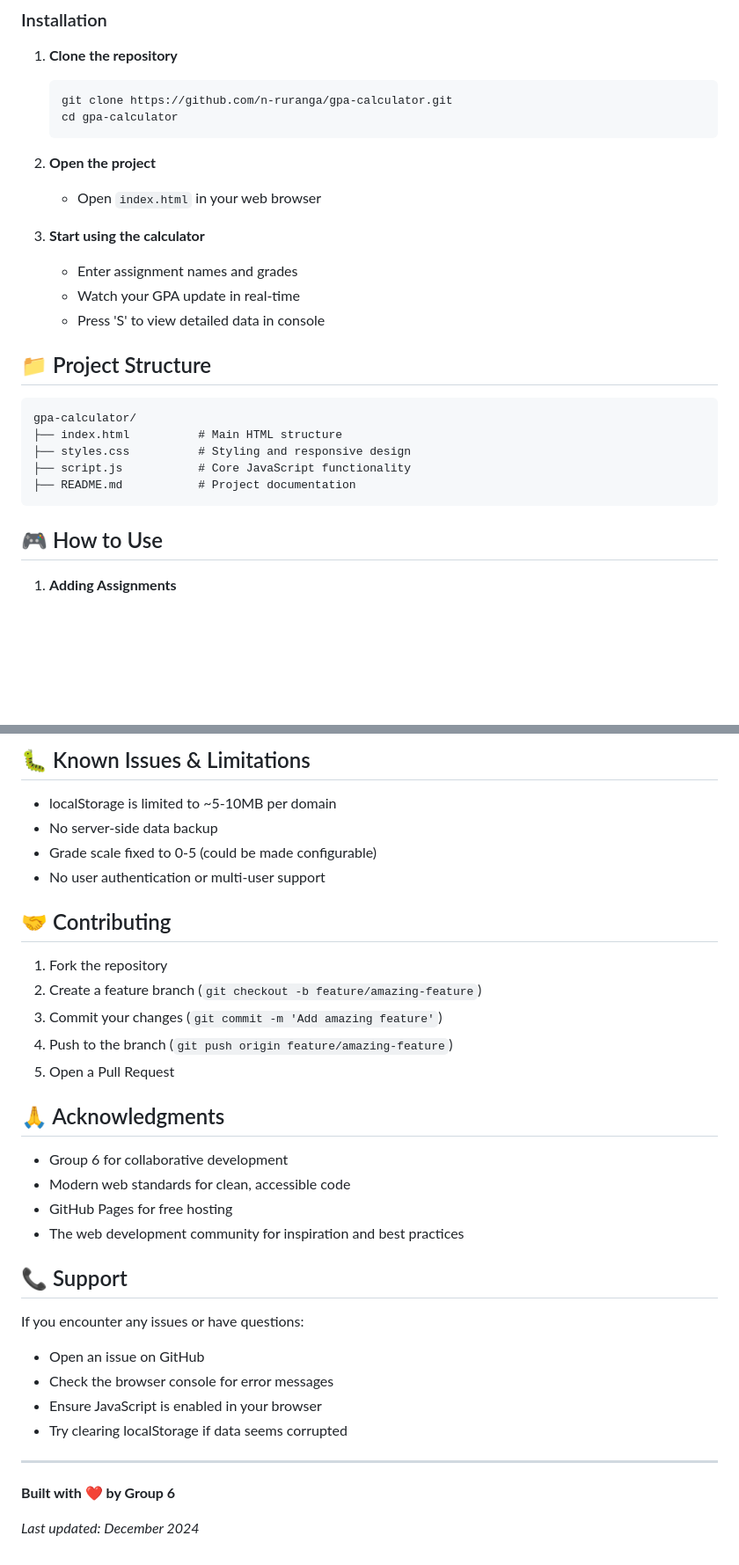
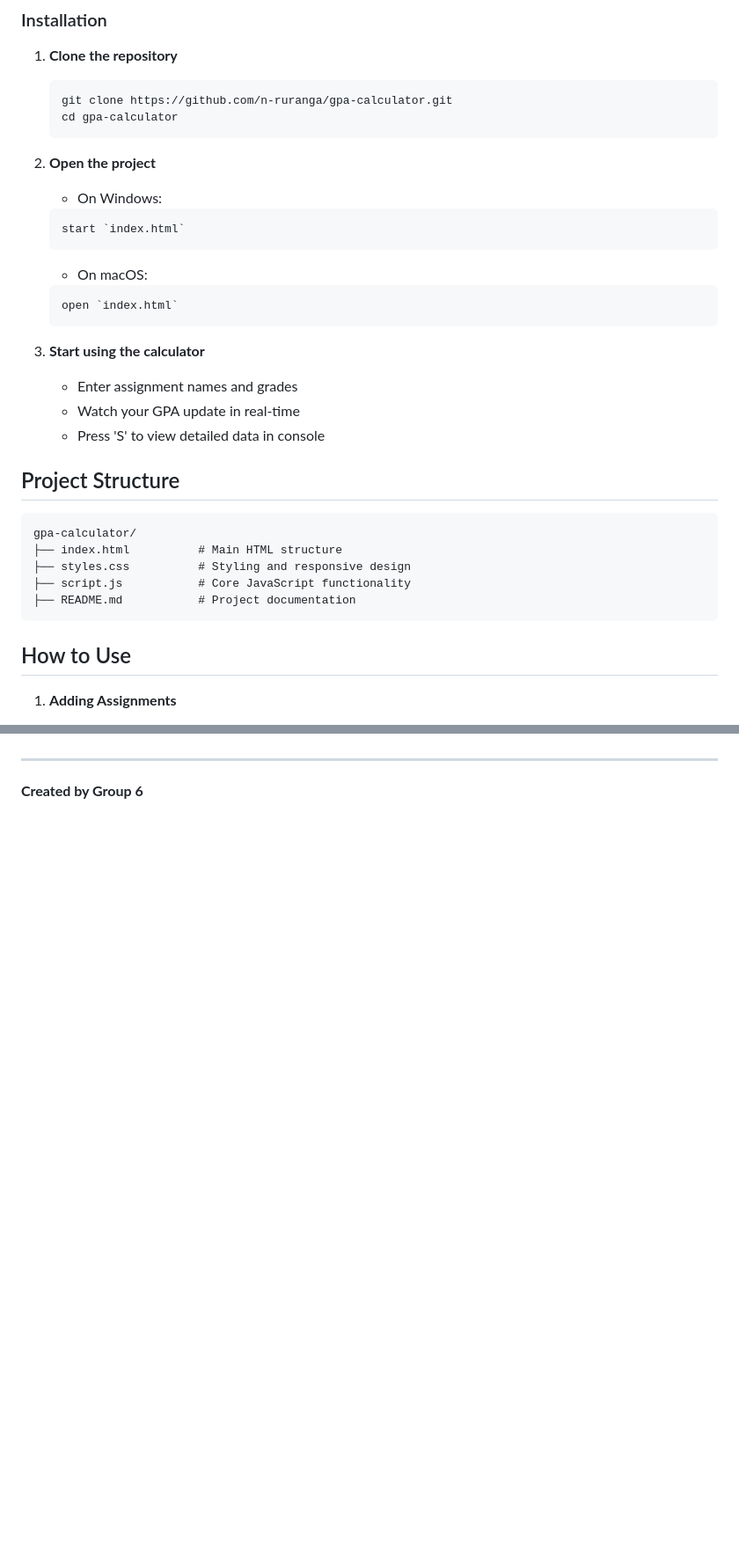
Before and after one commit to n-ruranga/Javascript_GPA_calculator, a Markdown page: README.md, 2 parts joined by grey strips. Shown: that part at 88% size. GitHub-like rendering; blank space fills up the shorter version.

````diff
--- a/README.md
+++ b/README.md
@@ -37,14 +46,21 @@ A dynamic, interactive GPA calculator built with pure JavaScript, HTML, and CSS.
    ```
 
 2. **Open the project**
-   - Open `index.html` in your web browser
+   - On Windows:
+   ```bash
+   start `index.html`
+   ```
+   - On macOS:
+   ```bash
+   open `index.html`
+   ```
 
 3. **Start using the calculator**
    - Enter assignment names and grades
    - Watch your GPA update in real-time
    - Press 'S' to view detailed data in console
 
-## 📁 Project Structure
+## Project Structure
 
 ```
 gpa-calculator/
@@ -54,7 +70,7 @@ gpa-calculator/
 ├── README.md           # Project documentation
 ```
 
-## 🎮 How to Use
+## How to Use
 
 1. **Adding Assignments**
    - Enter an assignment name in the first input field
@@ -191,35 +151,4 @@ start index.html # Windows
-## 🐛 Known Issues & Limitations
-
-- localStorage is limited to ~5-10MB per domain
-- No server-side data backup
-- Grade scale fixed to 0-5 (could be made configurable)
-- No user authentication or multi-user support
-
-## 🤝 Contributing
-
-1. Fork the repository
-2. Create a feature branch (`git checkout -b feature/amazing-feature`)
-3. Commit your changes (`git commit -m 'Add amazing feature'`)
-4. Push to the branch (`git push origin feature/amazing-feature`)
-5. Open a Pull Request
-
-## 🙏 Acknowledgments
-
-- Group 6 for collaborative development
-- Modern web standards for clean, accessible code
-- GitHub Pages for free hosting
-- The web development community for inspiration and best practices
-
-## 📞 Support
-
-If you encounter any issues or have questions:
-- Open an issue on GitHub
-- Check the browser console for error messages
-- Ensure JavaScript is enabled in your browser
-- Try clearing localStorage if data seems corrupted
 
 ---
 
-**Built with ❤️ by Group 6**
-
-*Last updated: December 2024*
+**Created by Group 6**
````
Also changed, not shown: other parts of README.md (+38 -85 lines).
